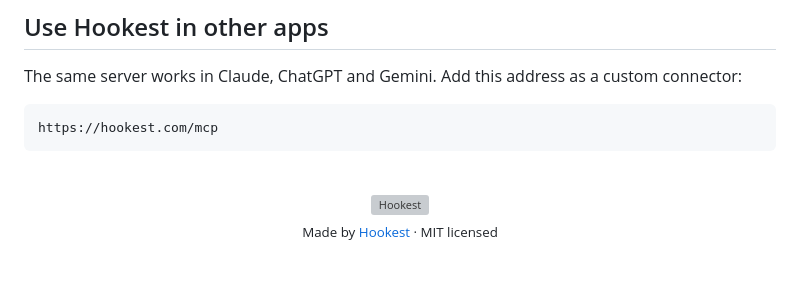
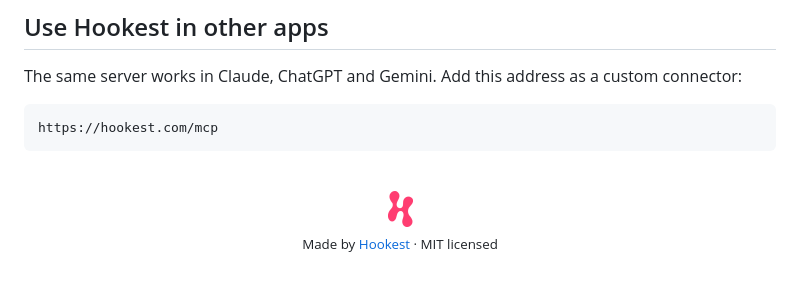
Before and after one commit to wask-co/hookest-plugin, a Markdown page: README.md, the part around the change. Drawn GitHub-style; pictures changed too: assets/mark.png (added); grey boxes are pictures that could not be loaded.

Commit message:
Replace SVG mark with PNG to meet directory file type policy
Co-Authored-By: Claude Fable 5.2 <noreply@anthropic.com>

```diff
--- a/README.md
+++ b/README.md
@@ -123,7 +123,7 @@ https://hookest.com/mcp
 <br>
 
 <p align="center">
-  <a href="https://hookest.com"><img src="assets/mark.svg" alt="Hookest" height="36"></a>
+  <a href="https://hookest.com"><img src="assets/mark.png" alt="Hookest" height="36"></a>
   <br>
   <sub>Made by <a href="https://hookest.com">Hookest</a> · MIT licensed</sub>
 </p>
```
Also changed, not shown: 1 other file.
